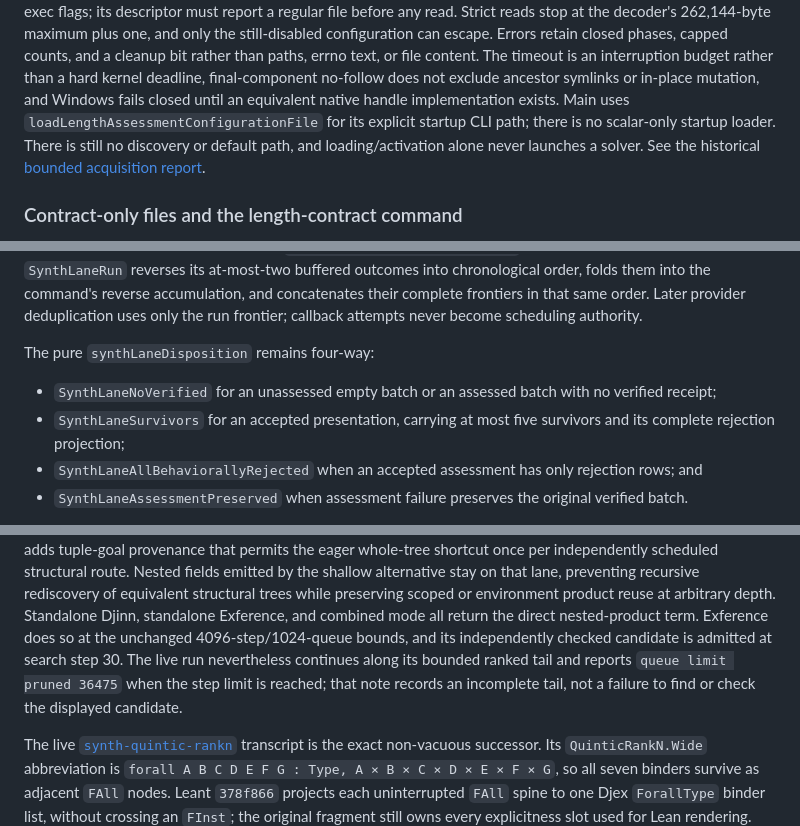
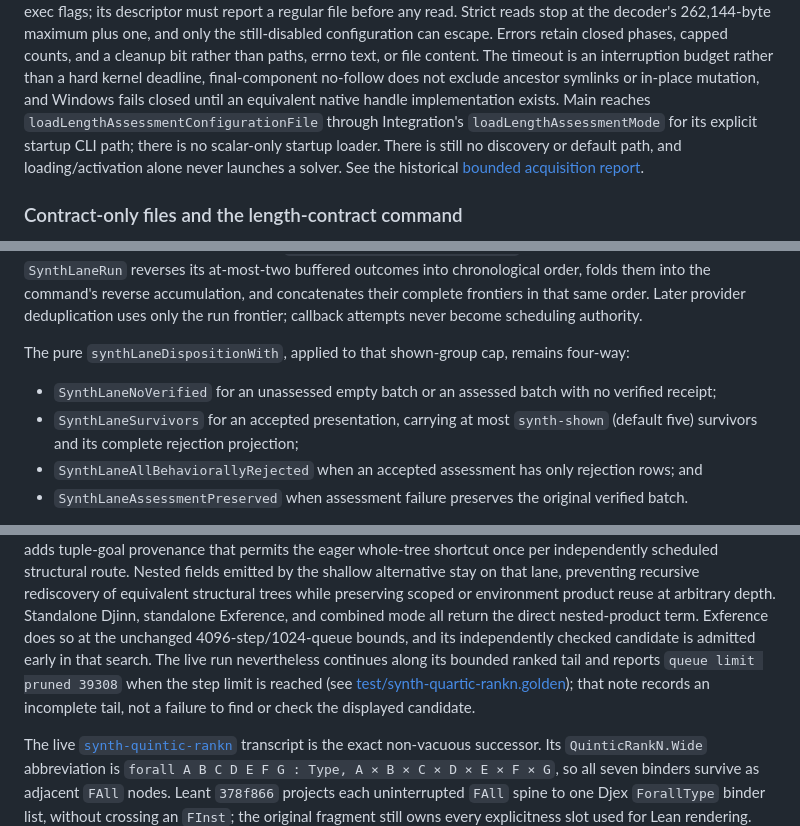
Before and after one commit to VladimirReshetnikov/Leant, a Markdown page: docs/synth-internals.md, 3 parts joined by grey strips. GitHub-like rendering.

```diff
--- a/docs/synth-internals.md
+++ b/docs/synth-internals.md
@@ -938,8 +938,9 @@ cleanup bit rather than paths, errno text, or file content. The timeout is an
 interruption budget rather than a hard kernel deadline, final-component
 no-follow does not exclude ancestor symlinks or in-place mutation, and Windows
 fails closed until an equivalent native handle implementation exists. Main
-uses `loadLengthAssessmentConfigurationFile` for its explicit startup CLI path;
-there is no scalar-only startup loader. There is still no discovery or default
+reaches `loadLengthAssessmentConfigurationFile` through Integration's
+`loadLengthAssessmentMode` for its explicit startup CLI path; there is no
+scalar-only startup loader. There is still no discovery or default
 path, and loading/activation alone never launches a solver. See the historical
 [bounded acquisition report](reports/2026-08-11-bounded-live-length-ranking-configuration-acquisition.md).
 
@@ -1172,12 +1175,14 @@ order, folds them into the command's reverse accumulation, and concatenates
 their complete frontiers in that same order. Later provider deduplication uses
 only the run frontier; callback attempts never become scheduling authority.
 
-The pure `synthLaneDisposition` remains four-way:
+The pure `synthLaneDispositionWith`, applied to that shown-group cap,
+remains four-way:
 
 - `SynthLaneNoVerified` for an unassessed empty batch or an assessed batch with
   no verified receipt;
-- `SynthLaneSurvivors` for an accepted presentation, carrying at most five
-  survivors and its complete rejection projection;
+- `SynthLaneSurvivors` for an accepted presentation, carrying at most
+  `synth-shown` (default five) survivors and its complete rejection
+  projection;
 - `SynthLaneAllBehaviorallyRejected` when an accepted assessment has only
   rejection rows; and
 - `SynthLaneAssessmentPreserved` when assessment failure preserves the
@@ -1804,10 +1809,12 @@ recursive rediscovery of equivalent structural trees while preserving scoped
 or environment product reuse at arbitrary depth. Standalone Djinn, standalone
 Exference, and combined mode all return the direct nested-product term.
 Exference does so at the unchanged 4096-step/1024-queue bounds, and its
-independently checked candidate is admitted at search step 30. The live run
-nevertheless continues along its bounded ranked tail and reports
-`queue limit pruned 36475` when the step limit is reached; that note records an
-incomplete tail, not a failure to find or check the displayed candidate.
+independently checked candidate is admitted early in that search. The live
+run nevertheless continues along its bounded ranked tail and reports
+`queue limit pruned 39308` when the step limit is reached (see
+[test/synth-quartic-rankn.golden](../test/synth-quartic-rankn.golden)); that
+note records an incomplete tail, not a failure to find or check the displayed
+candidate.
 
 The live
 [`synth-quintic-rankn`](../test/synth-quintic-rankn.txt) transcript is the exact
```
Also changed, not shown: other parts of docs/synth-internals.md (+3 -1 lines), docs/length-ranking.md (+19 -15 lines).
